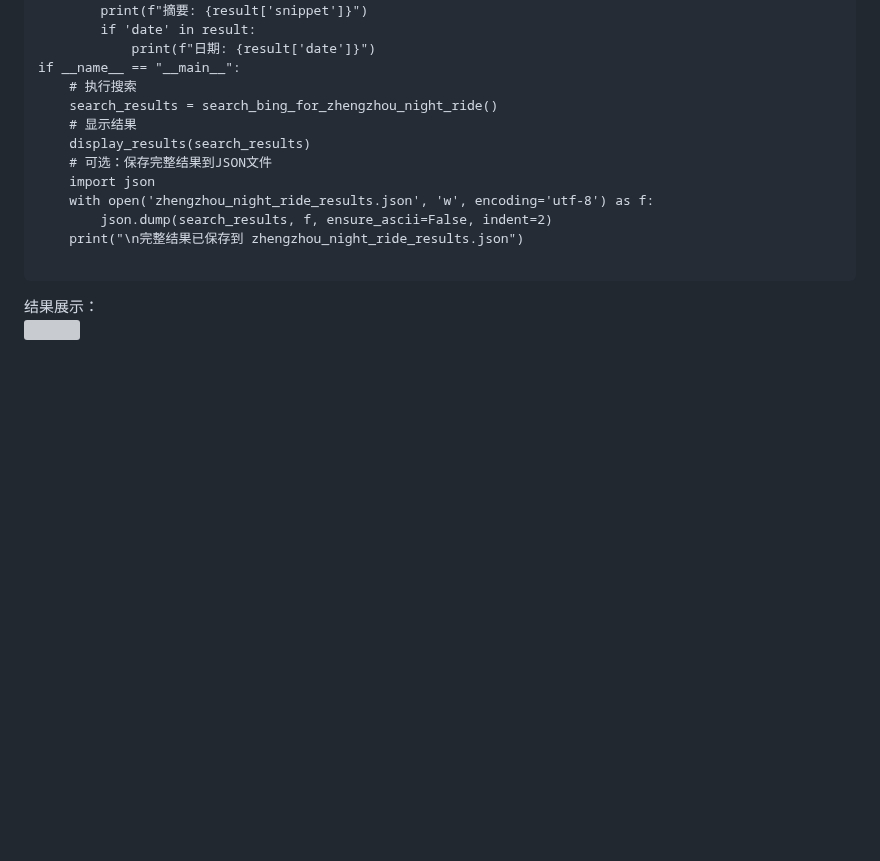
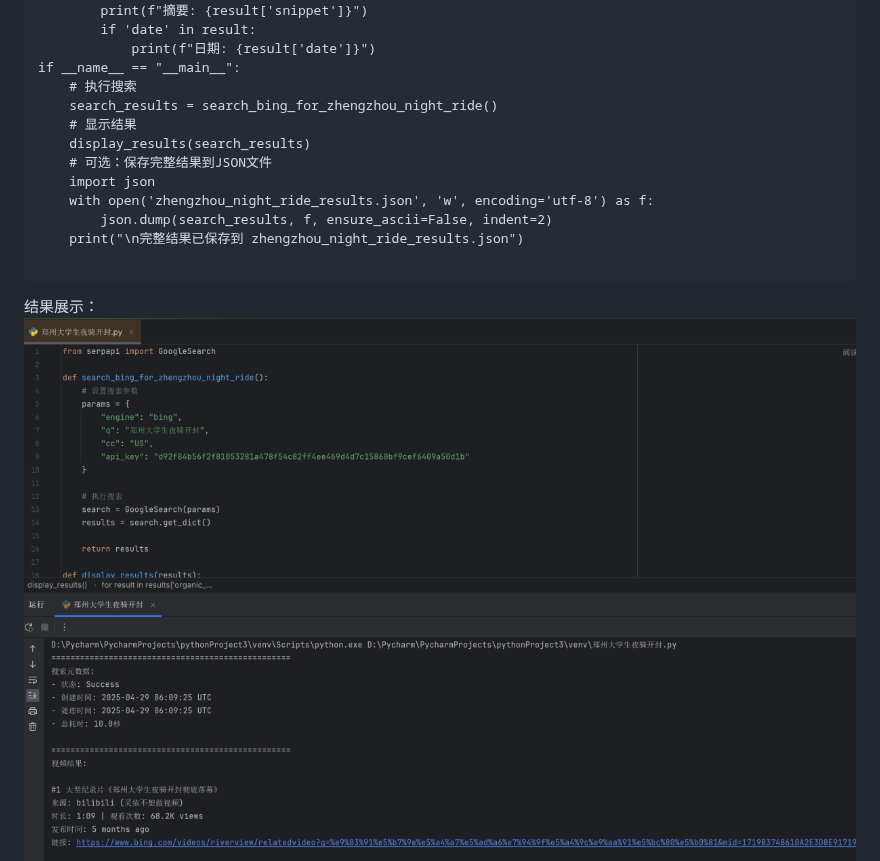
Before and after one commit to TheAlps10/rp, a Markdown page: assignment2.md, the part around one of its changes. Drawn GitHub-style; blank space fills up the shorter version; grey boxes are pictures that could not be loaded.

```diff
--- a/assignment2.md
+++ b/assignment2.md
@@ -377,5 +377,5 @@ if __name__ == "__main__":
 
 结果展示：
 <br>
-![](pc/2-13.png)
+![](pc/2-15.png)
 <br>
```
Also changed, not shown: other parts of assignment2.md (+2 -2 lines).
